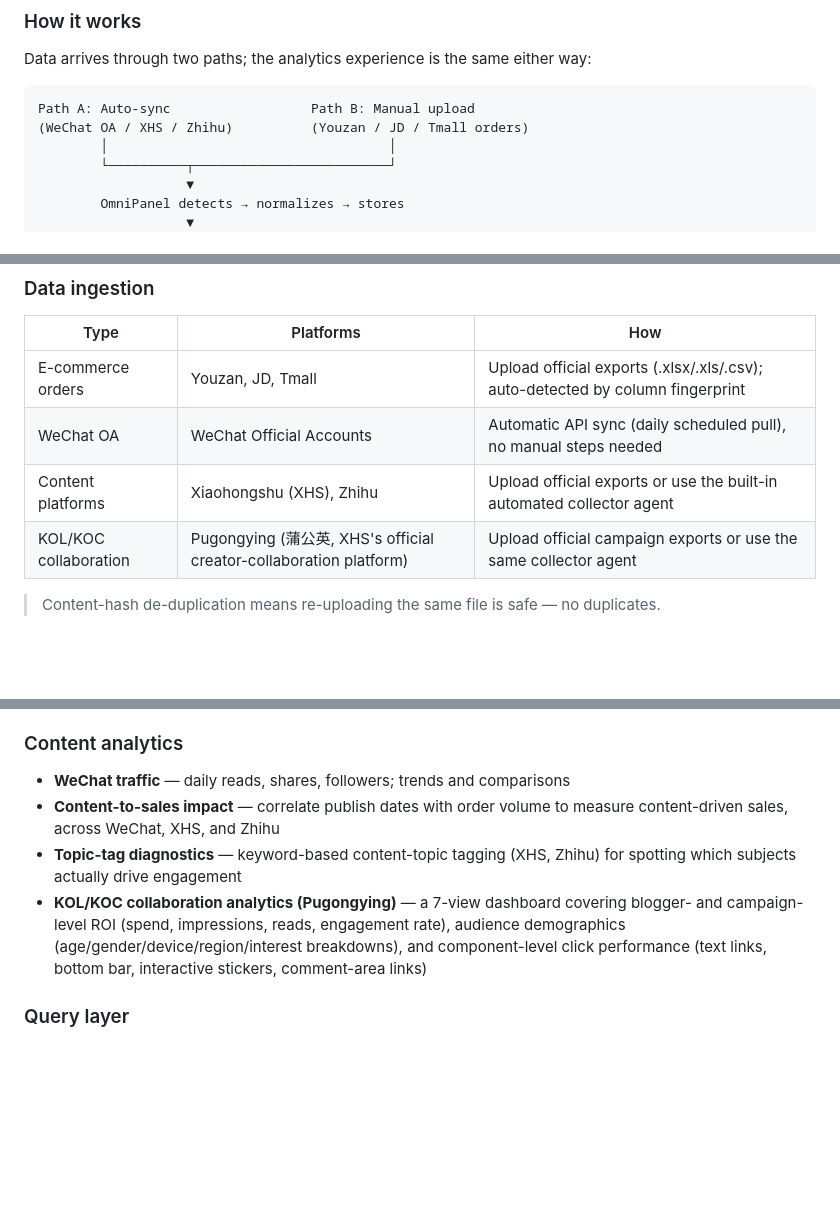
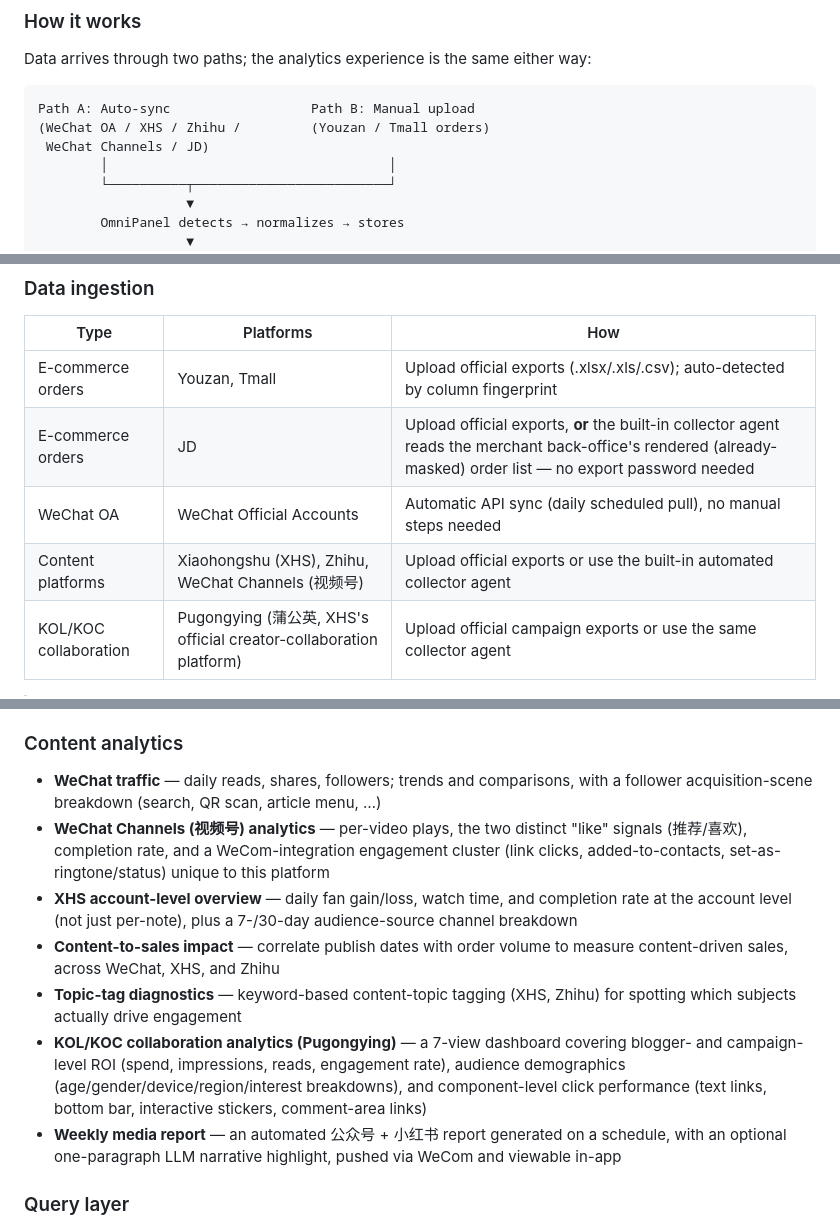
Before and after one commit to Nanboy-Ronan/OmniPanel, a Markdown page: README.md, 3 parts joined by grey strips. Rendered like a GitHub page; blank space fills up the shorter version.

````diff
--- a/README.md
+++ b/README.md
@@ -39,7 +39,8 @@ Data arrives through two paths; the analytics experience is the same either way:
 
 ```
 Path A: Auto-sync                  Path B: Manual upload
-(WeChat OA / XHS / Zhihu)          (Youzan / JD / Tmall orders)
+(WeChat OA / XHS / Zhihu /         (Youzan / Tmall orders)
+ WeChat Channels / JD)
         │                                    │
         └──────────┬─────────────────────────┘
                    ▼
@@ -74,9 +75,10 @@ Path A: Auto-sync                  Path B: Manual upload
 
 | Type | Platforms | How |
 |---|---|---|
-| E-commerce orders | Youzan, JD, Tmall | Upload official exports (.xlsx/.xls/.csv); auto-detected by column fingerprint |
+| E-commerce orders | Youzan, Tmall | Upload official exports (.xlsx/.xls/.csv); auto-detected by column fingerprint |
+| E-commerce orders | JD | Upload official exports, **or** the built-in collector agent reads the merchant back-office's rendered (already-masked) order list — no export password needed |
 | WeChat OA | WeChat Official Accounts | Automatic API sync (daily scheduled pull), no manual steps needed |
-| Content platforms | Xiaohongshu (XHS), Zhihu | Upload official exports or use the built-in automated collector agent |
+| Content platforms | Xiaohongshu (XHS), Zhihu, WeChat Channels (视频号) | Upload official exports or use the built-in automated collector agent |
 | KOL/KOC collaboration | Pugongying (蒲公英, XHS's official creator-collaboration platform) | Upload official campaign exports or use the same collector agent |
 
 > Content-hash de-duplication means re-uploading the same file is safe — no duplicates.
@@ -90,10 +92,13 @@ Path A: Auto-sync                  Path B: Manual upload
 
 ### Content analytics
 
-- **WeChat traffic** — daily reads, shares, followers; trends and comparisons
+- **WeChat traffic** — daily reads, shares, followers; trends and comparisons, with a follower acquisition-scene breakdown (search, QR scan, article menu, …)
+- **WeChat Channels (视频号) analytics** — per-video plays, the two distinct "like" signals (推荐/喜欢), completion rate, and a WeCom-integration engagement cluster (link clicks, added-to-contacts, set-as-ringtone/status) unique to this platform
+- **XHS account-level overview** — daily fan gain/loss, watch time, and completion rate at the account level (not just per-note), plus a 7-/30-day audience-source channel breakdown
 - **Content-to-sales impact** — correlate publish dates with order volume to measure content-driven sales, across WeChat, XHS, and Zhihu
 - **Topic-tag diagnostics** — keyword-based content-topic tagging (XHS, Zhihu) for spotting which subjects actually drive engagement
 - **KOL/KOC collaboration analytics (Pugongying)** — a 7-view dashboard covering blogger- and campaign-level ROI (spend, impressions, reads, engagement rate), audience demographics (age/gender/device/region/interest breakdowns), and component-level click performance (text links, bottom bar, interactive stickers, comment-area links)
+- **Weekly media report** — an automated 公众号 + 小红书 report generated on a schedule, with an optional one-paragraph LLM narrative highlight, pushed via WeCom and viewable in-app
 
 ### Query layer
 
````
Also changed, not shown: other parts of README.md (+1 -1 lines), README.zh-CN.md (+10 -5 lines).
